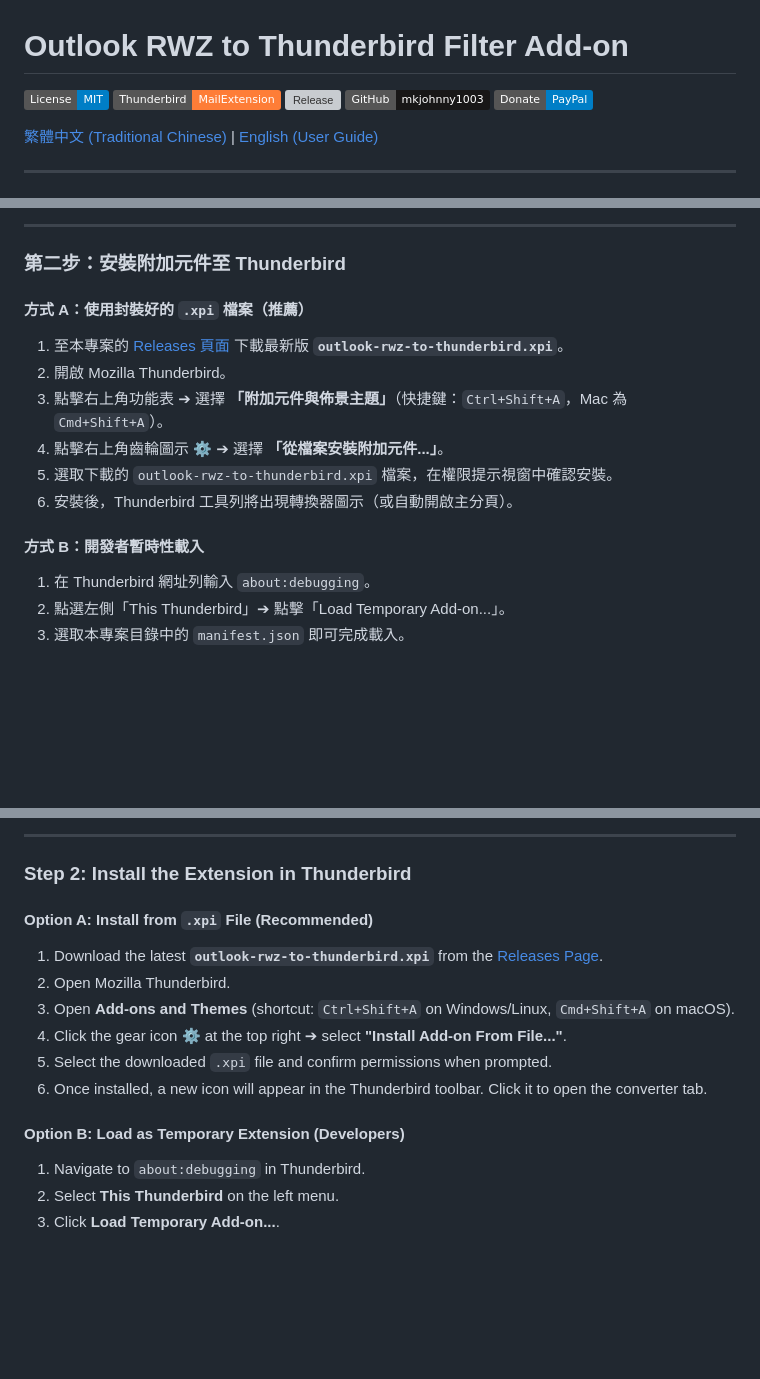
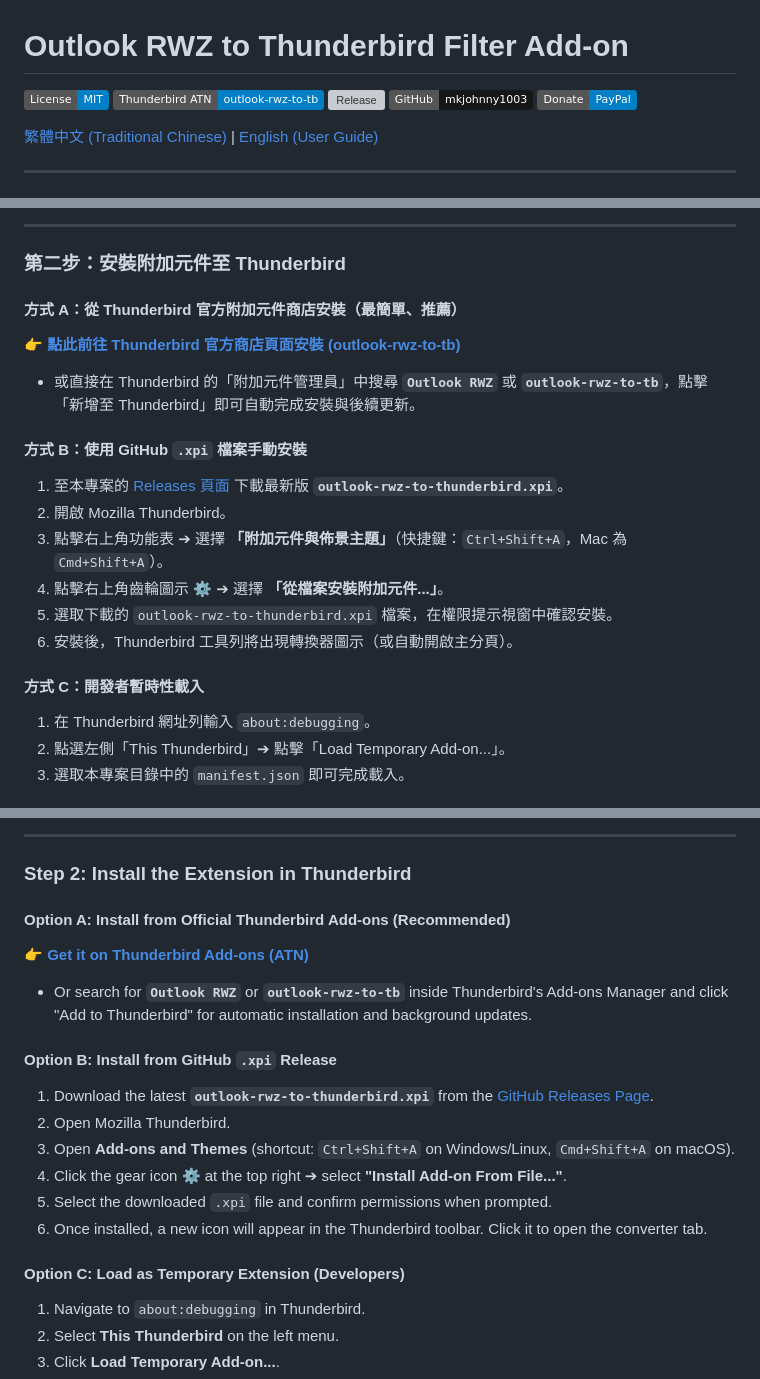
Before and after one commit to mkjohnny1003/outlook-rwz-to-thunderbird, a Markdown page: README.md, 3 parts joined by grey strips. Rendered like a GitHub page; badges without logos; blank space fills up the shorter version; grey boxes are pictures that could not be loaded.

Commit message:
Add official Thunderbird Add-ons (ATN) link and badge to README

```diff
--- a/README.md
+++ b/README.md
@@ -1,7 +1,7 @@
 # Outlook RWZ to Thunderbird Filter Add-on
 
 [![License: MIT](https://img.shields.io/badge/License-MIT-blue.svg)](LICENSE)
-[![Thunderbird](https://img.shields.io/badge/Thunderbird-MailExtension-orange.svg)](https://www.thunderbird.net/)
+[![Thunderbird ATN](https://img.shields.io/badge/Thunderbird%20ATN-outlook--rwz--to--tb-blue?logo=thunderbird)](https://addons.thunderbird.net/zh-TW/thunderbird/addon/outlook-rwz-to-tb/)
 [![Release](https://img.shields.io/github/v/release/mkjohnny1003/outlook-rwz-to-thunderbird?color=green)](https://github.com/mkjohnny1003/outlook-rwz-to-thunderbird/releases)
 [![GitHub](https://img.shields.io/badge/GitHub-mkjohnny1003-181717?logo=github)](https://github.com/mkjohnny1003)
 [![Donate](https://img.shields.io/badge/Donate-PayPal-blue?logo=paypal)](https://www.paypal.me/mkjohnny1003)
@@ -37,15 +37,19 @@
 ---
 
 ### 第二步：安裝附加元件至 Thunderbird
-#### 方式 A：使用封裝好的 `.xpi` 檔案（推薦）
-1. 至本專案的 [Releases 頁面](https://github.com/mkjohnny1003/outlook-rwz-to-thunderbird/releases/tag/v1.0.0) 下載最新版 **`outlook-rwz-to-thunderbird.xpi`**。
+#### 方式 A：從 Thunderbird 官方附加元件商店安裝（最簡單、推薦）
+👉 **[點此前往 Thunderbird 官方商店頁面安裝 (outlook-rwz-to-tb)](https://addons.thunderbird.net/zh-TW/thunderbird/addon/outlook-rwz-to-tb/)**
+- 或直接在 Thunderbird 的「附加元件管理員」中搜尋 **`Outlook RWZ`** 或 **`outlook-rwz-to-tb`**，點擊「新增至 Thunderbird」即可自動完成安裝與後續更新。
+
+#### 方式 B：使用 GitHub `.xpi` 檔案手動安裝
+1. 至本專案的 [Releases 頁面](https://github.com/mkjohnny1003/outlook-rwz-to-thunderbird/releases) 下載最新版 **`outlook-rwz-to-thunderbird.xpi`**。
 2. 開啟 Mozilla Thunderbird。
 3. 點擊右上角功能表 ➔ 選擇 **「附加元件與佈景主題」**（快捷鍵：`Ctrl+Shift+A`，Mac 為 `Cmd+Shift+A`）。
 4. 點擊右上角齒輪圖示 ⚙️ ➔ 選擇 **「從檔案安裝附加元件...」**。
 5. 選取下載的 `outlook-rwz-to-thunderbird.xpi` 檔案，在權限提示視窗中確認安裝。
 6. 安裝後，Thunderbird 工具列將出現轉換器圖示（或自動開啟主分頁）。
 
-#### 方式 B：開發者暫時性載入
+#### 方式 C：開發者暫時性載入
 1. 在 Thunderbird 網址列輸入 `about:debugging`。
 2. 點選左側「This Thunderbird」➔ 點擊「Load Temporary Add-on...」。
 3. 選取本專案目錄中的 `manifest.json` 即可完成載入。
@@ -136,15 +140,19 @@ An open-source **Mozilla Thunderbird** extension (MailExtension) designed to par
 ---
 
 ### Step 2: Install the Extension in Thunderbird
-#### Option A: Install from `.xpi` File (Recommended)
-1. Download the latest **`outlook-rwz-to-thunderbird.xpi`** from the [Releases Page](https://github.com/mkjohnny1003/outlook-rwz-to-thunderbird/releases/tag/v1.0.0).
+#### Option A: Install from Official Thunderbird Add-ons (Recommended)
+👉 **[Get it on Thunderbird Add-ons (ATN)](https://addons.thunderbird.net/zh-TW/thunderbird/addon/outlook-rwz-to-tb/)**
+- Or search for **`Outlook RWZ`** or **`outlook-rwz-to-tb`** inside Thunderbird's Add-ons Manager and click "Add to Thunderbird" for automatic installation and background updates.
+
+#### Option B: Install from GitHub `.xpi` Release
+1. Download the latest **`outlook-rwz-to-thunderbird.xpi`** from the [GitHub Releases Page](https://github.com/mkjohnny1003/outlook-rwz-to-thunderbird/releases).
 2. Open Mozilla Thunderbird.
 3. Open **Add-ons and Themes** (shortcut: `Ctrl+Shift+A` on Windows/Linux, `Cmd+Shift+A` on macOS).
 4. Click the gear icon ⚙️ at the top right ➔ select **"Install Add-on From File..."**.
 5. Select the downloaded `.xpi` file and confirm permissions when prompted.
 6. Once installed, a new icon will appear in the Thunderbird toolbar. Click it to open the converter tab.
 
-#### Option B: Load as Temporary Extension (Developers)
+#### Option C: Load as Temporary Extension (Developers)
 1. Navigate to `about:debugging` in Thunderbird.
 2. Select **This Thunderbird** on the left menu.
 3. Click **Load Temporary Add-on...**.
```
